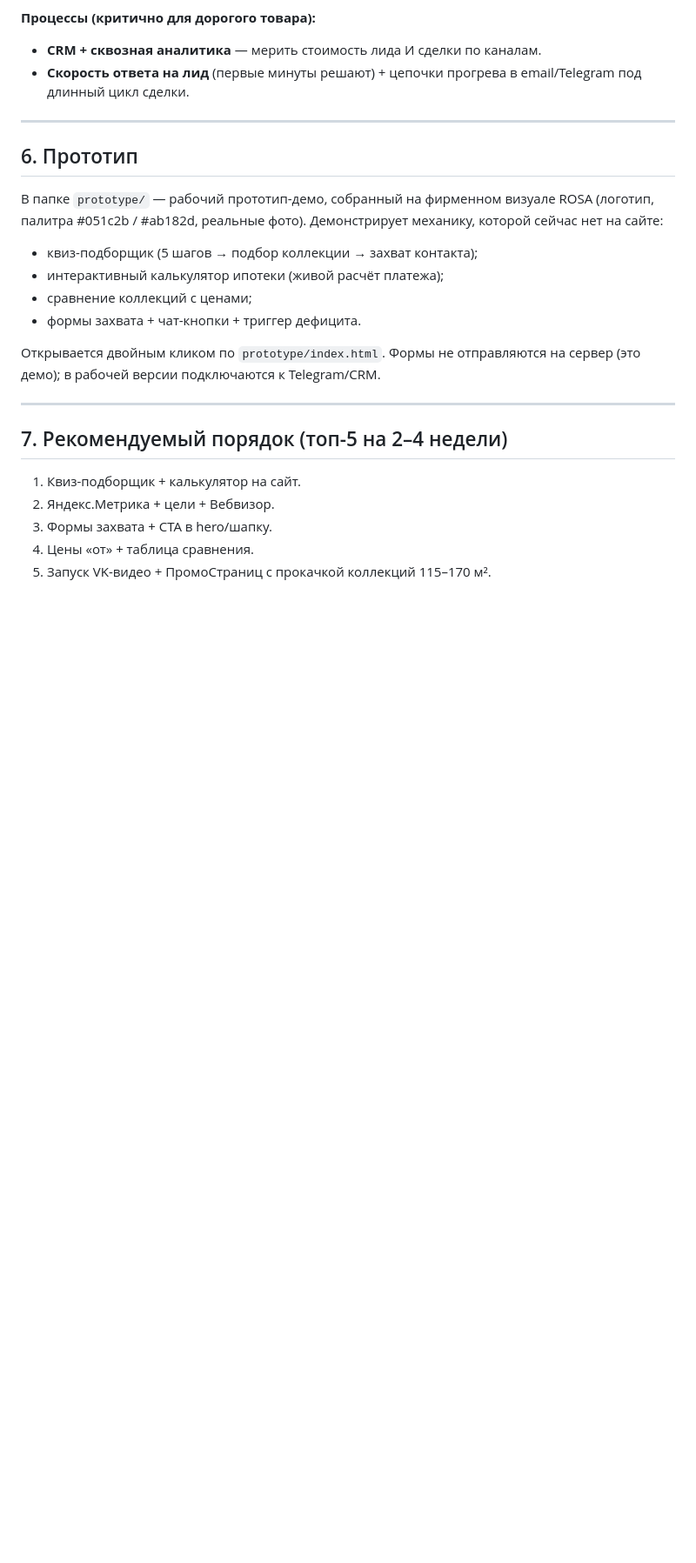
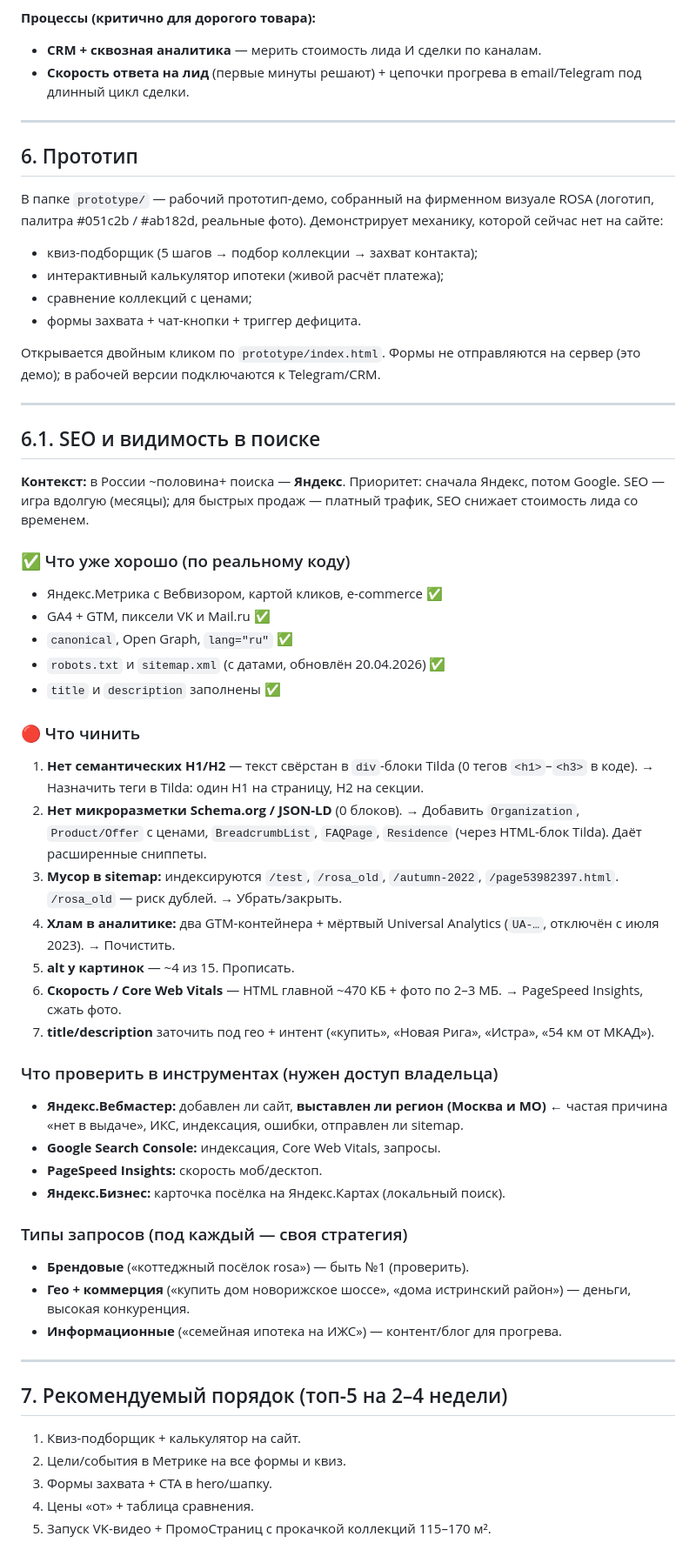
Before and after one commit to pashapavlov2025/rosa-prototype, a Markdown page: docs/АУДИТ-И-ИДЕИ.md, the part around one of its changes. Shown at 87% size. Rendered like a GitHub page; blank space fills up the shorter version.

Commit message:
Аудит: исправлено про Яндекс.Метрику (она есть) + добавлен SEO-раздел
Co-Authored-By: Claude Opus 4.7 (1M context) <noreply@anthropic.com>

```diff
--- a/docs/АУДИТ-И-ИДЕИ.md
+++ b/docs/АУДИТ-И-ИДЕИ.md
@@ -108,10 +110,43 @@
 
 ---
 
+## 6.1. SEO и видимость в поиске
+
+**Контекст:** в России ~половина+ поиска — **Яндекс**. Приоритет: сначала Яндекс, потом Google. SEO — игра вдолгую (месяцы); для быстрых продаж — платный трафик, SEO снижает стоимость лида со временем.
+
+### ✅ Что уже хорошо (по реальному коду)
+- Яндекс.Метрика с Вебвизором, картой кликов, e-commerce ✅
+- GA4 + GTM, пиксели VK и Mail.ru ✅
+- `canonical`, Open Graph, `lang="ru"` ✅
+- `robots.txt` и `sitemap.xml` (с датами, обновлён 20.04.2026) ✅
+- `title` и `description` заполнены ✅
+
+### 🔴 Что чинить
+1. **Нет семантических H1/H2** — текст свёрстан в `div`-блоки Tilda (0 тегов `<h1>`–`<h3>` в коде). → Назначить теги в Tilda: один H1 на страницу, H2 на секции.
+2. **Нет микроразметки Schema.org / JSON-LD** (0 блоков). → Добавить `Organization`, `Product/Offer` с ценами, `BreadcrumbList`, `FAQPage`, `Residence` (через HTML-блок Tilda). Даёт расширенные сниппеты.
+3. **Мусор в sitemap:** индексируются `/test`, `/rosa_old`, `/autumn-2022`, `/page53982397.html`. `/rosa_old` — риск дублей. → Убрать/закрыть.
+4. **Хлам в аналитике:** два GTM-контейнера + мёртвый Universal Analytics (`UA-…`, отключён с июля 2023). → Почистить.
+5. **alt у картинок** — ~4 из 15. Прописать.
+6. **Скорость / Core Web Vitals** — HTML главной ~470 КБ + фото по 2–3 МБ. → PageSpeed Insights, сжать фото.
+7. **title/description** заточить под гео + интент («купить», «Новая Рига», «Истра», «54 км от МКАД»).
+
+### Что проверить в инструментах (нужен доступ владельца)
+- **Яндекс.Вебмастер:** добавлен ли сайт, **выставлен ли регион (Москва и МО)** ← частая причина «нет в выдаче», ИКС, индексация, ошибки, отправлен ли sitemap.
+- **Google Search Console:** индексация, Core Web Vitals, запросы.
+- **PageSpeed Insights:** скорость моб/десктоп.
+- **Яндекс.Бизнес:** карточка посёлка на Яндекс.Картах (локальный поиск).
+
+### Типы запросов (под каждый — своя стратегия)
+- **Брендовые** («коттеджный посёлок rosa») — быть №1 (проверить).
+- **Гео + коммерция** («купить дом новорижское шоссе», «дома истринский район») — деньги, высокая конкуренция.
+- **Информационные** («семейная ипотека на ИЖС») — контент/блог для прогрева.
+
+---
+
 ## 7. Рекомендуемый порядок (топ-5 на 2–4 недели)
 
 1. Квиз-подборщик + калькулятор на сайт.
-2. Яндекс.Метрика + цели + Вебвизор.
+2. Цели/события в Метрике на все формы и квиз.
 3. Формы захвата + CTA в hero/шапку.
 4. Цены «от» + таблица сравнения.
 5. Запуск VK-видео + ПромоСтраниц с прокачкой коллекций 115–170 м².
```
Also changed, not shown: other parts of docs/АУДИТ-И-ИДЕИ.md (+7 -5 lines).
